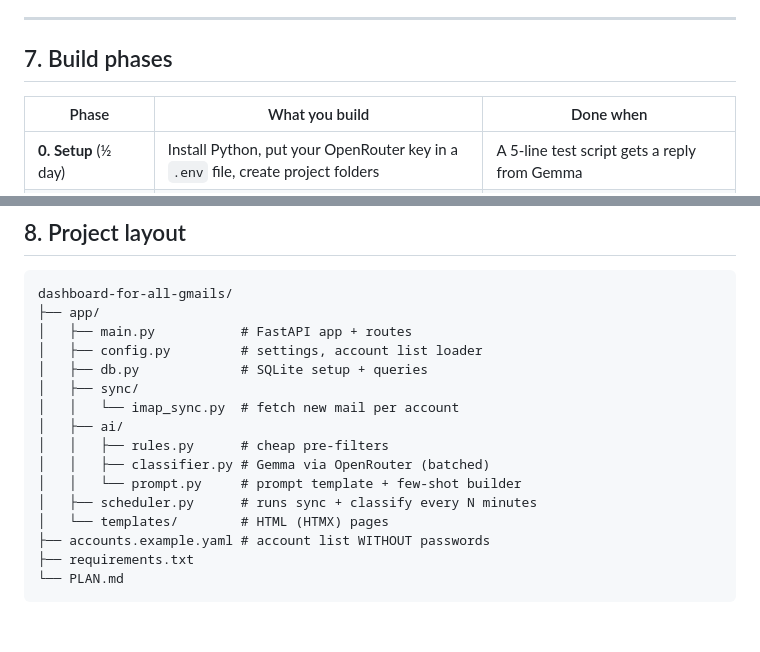
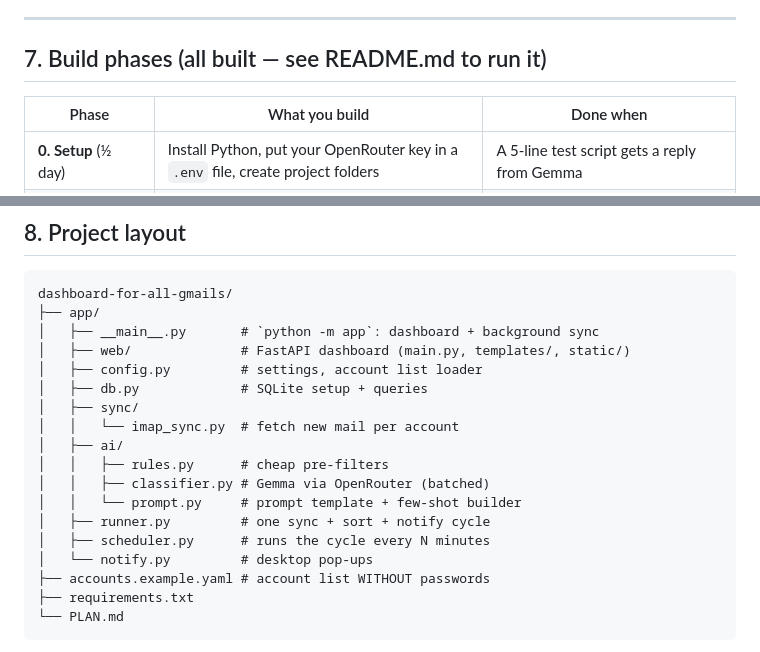
Before and after one commit to Cube-VG/Dashboard-for-all-gmails, a Markdown page: PLAN.md, 2 parts joined by grey strips. Drawn GitHub-style; blank space fills up the shorter version.

````diff
--- a/PLAN.md
+++ b/PLAN.md
@@ -181,7 +181,7 @@ needed.
 
 ---
 
-## 7. Build phases
+## 7. Build phases (all built — see README.md to run it)
 
 | Phase | What you build | Done when |
 |---|---|---|
@@ -200,7 +200,8 @@ needed.
 ```
 dashboard-for-all-gmails/
 ├── app/
-│   ├── main.py           # FastAPI app + routes
+│   ├── __main__.py       # `python -m app`: dashboard + background sync
+│   ├── web/              # FastAPI dashboard (main.py, templates/, static/)
 │   ├── config.py         # settings, account list loader
 │   ├── db.py             # SQLite setup + queries
 │   ├── sync/
@@ -209,8 +210,9 @@ dashboard-for-all-gmails/
 │   │   ├── rules.py      # cheap pre-filters
 │   │   ├── classifier.py # Gemma via OpenRouter (batched)
 │   │   └── prompt.py     # prompt template + few-shot builder
-│   ├── scheduler.py      # runs sync + classify every N minutes
-│   └── templates/        # HTML (HTMX) pages
+│   ├── runner.py         # one sync + sort + notify cycle
+│   ├── scheduler.py      # runs the cycle every N minutes
+│   └── notify.py         # desktop pop-ups
 ├── accounts.example.yaml # account list WITHOUT passwords
 ├── requirements.txt
 └── PLAN.md
````
Also changed, not shown: README.md (+63 -9 lines), docs/screenshot.png (added), 14 other files.
